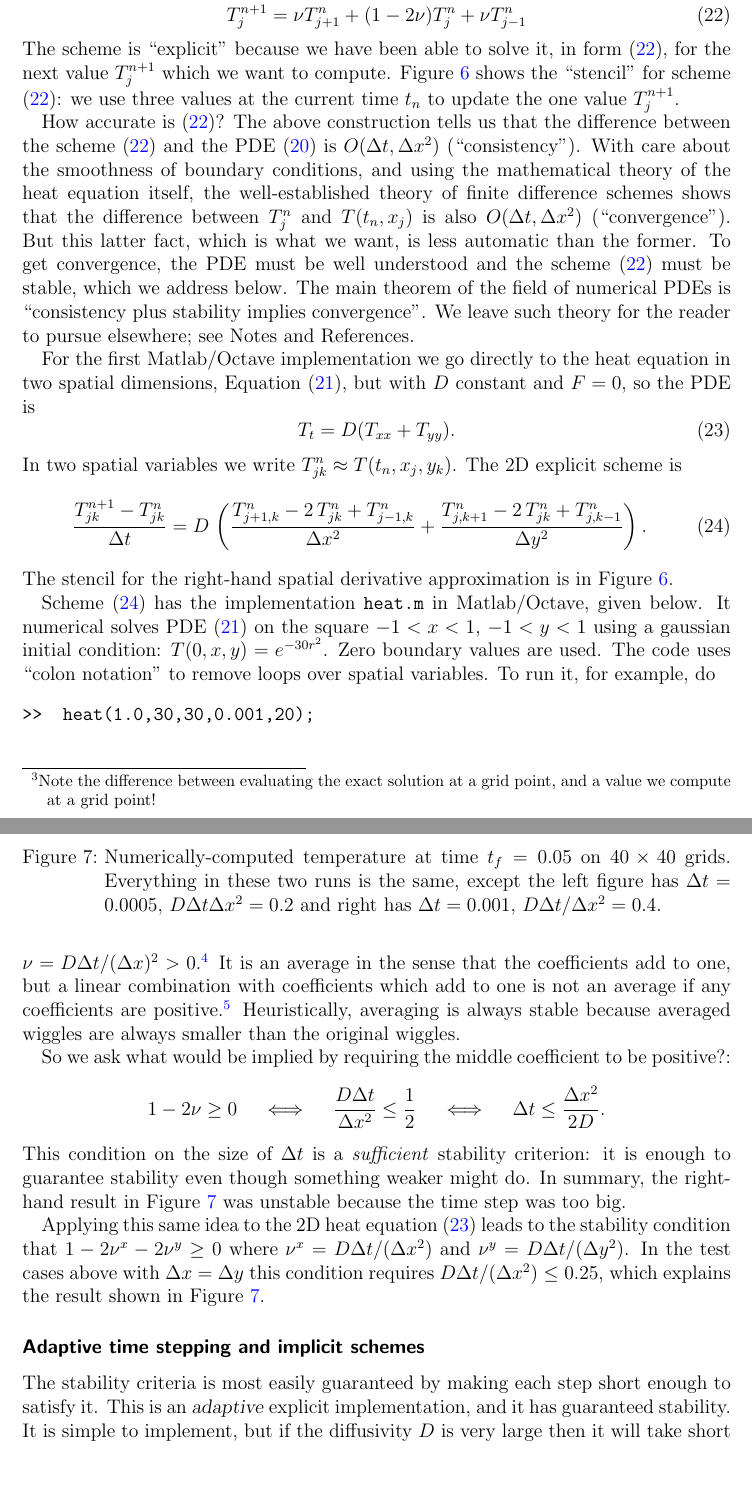
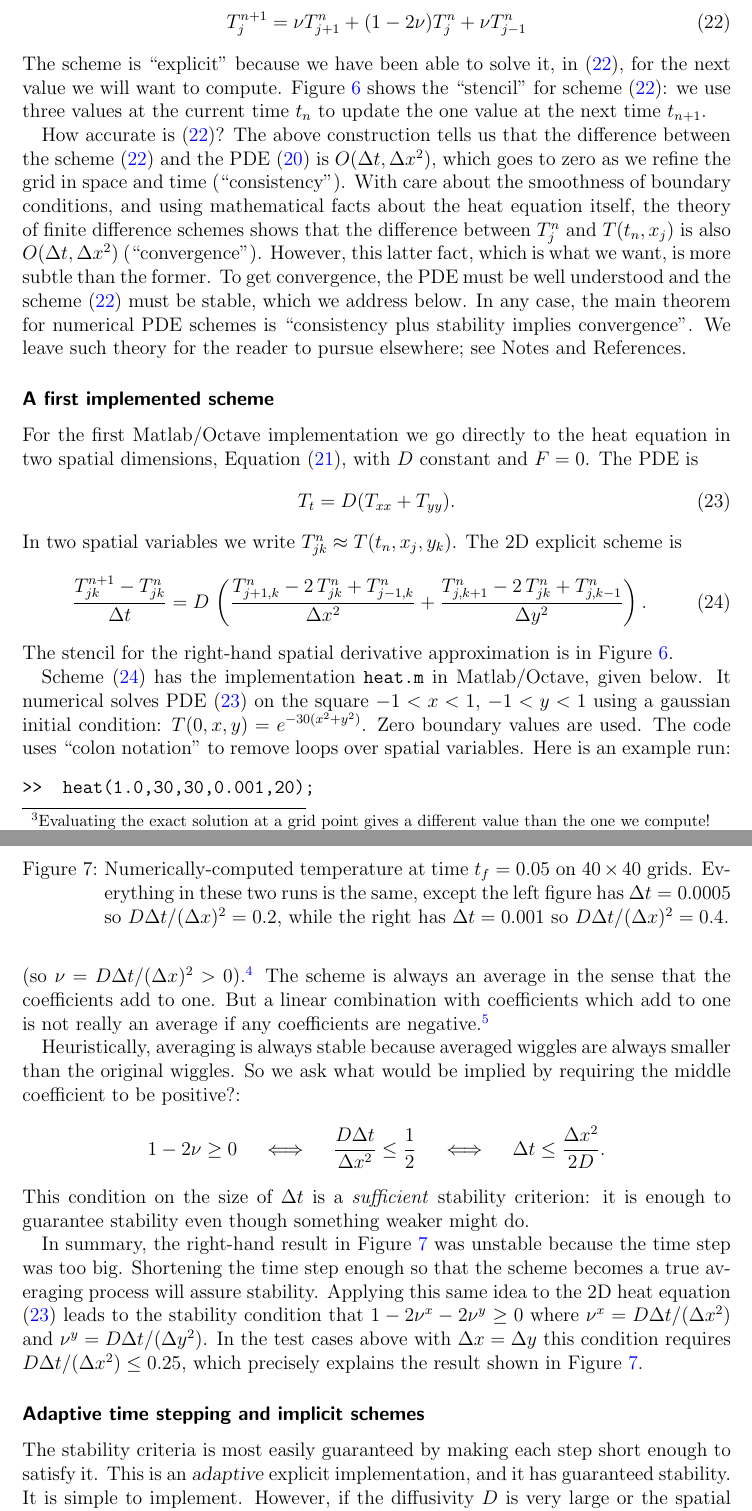
Before and after one commit to bueler/karthaus, a LaTeX document (notes/notes.tex): two parts of pages 12 and 14 of 35 before the commit and two parts of pages 12 and 14 of 36 after it, joined at a grey line, cut so that both start at the same text, the shorter picture padded with empty space. Compiled offline with pdfLaTeX.

Commit message:
improved readability through general diffusion equation

```diff
--- a/notes/notes.tex
+++ b/notes/notes.tex
@@ -358,15 +360,17 @@ Now we can state the simplest ``explicit'' scheme for the 1D heat equation, the
 	$$\frac{T(t+\Delta t,x) - T(t,x)}{\Delta t} \approx D\,\frac{T(t,x+\Delta x) - 2\, T(t,x) + T(t,x-\Delta x)}{\Delta x^2}.$$
-But the finite difference scheme is not just an approximation of the PDE but an actual method for computing numbers on a grid, which we hope are close to the values of the exact solution on the grid.  Let $(t_n,x_j)$ denote the time-space grid points.  Let $T_j^n \approx T(t_n,x_j)$.\footnote{Note the difference between evaluating the exact solution at a grid point, and a value we compute at a grid point!}  Then the finite difference scheme is
+The finite difference scheme is not just an approximation of the PDE, but an actual method for computing numbers on a grid.  Let $(t_n,x_j)$ denote the time-space grid points.  Denote our approximation of the solution value on the grid $T(t_n,x_j)$ by $T_j^n$.\footnote{Evaluating the exact solution at a grid point gives a different value than the one we compute!}  Then the finite difference scheme is
 	$$\frac{T_j^{n+1} - T_j^n}{\Delta t} = D\,\frac{T_{j+1}^n - 2\, T_j^n + T_{j-1}^n}{\Delta x^2}.$$
-To get a simple, computable formula, let $\nu = D \Delta t / (\Delta x)^2$ and solve for the $n+1$ time values:
+To get a simple, computable formula, let $\nu = D \Delta t / (\Delta x)^2$ and solve for $T_j^{n+1}$:
 \begin{equation}
   T_j^{n+1} = \nu T_{j+1}^n + (1 - 2 \nu) T_j^n + \nu T_{j-1}^n \label{heat1Dfd}
 \end{equation}
-The scheme is ``explicit'' because we have been able to solve it, in form \eqref{heat1Dfd}, for the next value $T_j^{n+1}$ which we want to compute.  Figure \ref{fig:expstencil} shows the ``stencil'' for scheme \eqref{heat1Dfd}: we use three values at the current time $t_n$ to update the one value $T_j^{n+1}$.
+The scheme is ``explicit'' because we have been able to solve it, in \eqref{heat1Dfd}, for the next value we will want to compute.  Figure \ref{fig:expstencil} shows the ``stencil'' for scheme \eqref{heat1Dfd}: we use three values at the current time $t_n$ to update the one value at the next time $t_{n+1}$.
 
-How accurate is \eqref{heat1Dfd}?  The above construction tells us that the difference between the scheme \eqref{heat1Dfd} and the PDE \eqref{heat1D} is $O(\Delta t,\Delta x^2)$ (``consistency'').  With care about the smoothness of boundary conditions, and using the mathematical theory of the heat equation itself, the well-established theory of finite difference schemes shows that the difference between $T_j^n$ and $T(t_n,x_j)$ is also $O(\Delta t,\Delta x^2)$ (``convergence'').  But this latter fact, which is what we want, is less automatic than the former.  To get convergence, the PDE must be well understood and the scheme \eqref{heat1Dfd} must be stable, which we address below.  The main theorem of the field of numerical PDEs is ``consistency plus stability implies convergence''.  We leave such theory for the reader to pursue elsewhere; see Notes and References.  % FIXME: cite \cite{MortonMayers}
+How accurate is \eqref{heat1Dfd}?  The above construction tells us that the difference between the scheme \eqref{heat1Dfd} and the PDE \eqref{heat1D} is $O(\Delta t,\Delta x^2)$, which goes to zero as we refine the grid in space and time (``consistency'').  With care about the smoothness of boundary conditions, and using mathematical facts about the heat equation itself, the theory of finite difference schemes shows that the difference between $T_j^n$ and $T(t_n,x_j)$ is also $O(\Delta t,\Delta x^2)$ (``convergence'').  However, this latter fact, which is what we want, is more subtle than the former.  To get convergence, the PDE must be well understood and the scheme \eqref{heat1Dfd} must be stable, which we address below.  In any case, the main theorem for numerical PDE schemes is ``consistency plus stability implies convergence''.  We leave such theory for the reader to pursue elsewhere; see Notes and References.  % FIXME: cite \cite{MortonMayers}
 
-For the first Matlab/Octave implementation we go directly to the heat equation in two spatial dimensions, Equation \eqref{heat}, but with $D$ constant and $F=0$, so the PDE is
+\subsubsection*{A first implemented scheme}
+
+For the first Matlab/Octave implementation we go directly to the heat equation in two spatial dimensions, Equation \eqref{heat}, with $D$ constant and $F=0$.  The PDE is
 \begin{equation}
 T_t = D (T_{xx}+T_{yy}).\label{heat2D}
 \end{equation}
@@ -378,7 +382,7 @@ The stencil for the right-hand spatial derivative approximation is in Figure \re
 
 \twofig{expstencil}{exp2dstencil}{Left: time-space stencil for the explicit scheme \eqref{heat1Dfd} for the 1D heat equation.  Right: two spatial dimension stencil for scheme \eqref{heat2dexplicit}.}
 
-Scheme \eqref{heat2dexplicit} has the implementation \texttt{heat.m} in Matlab/Octave, given below.  It numerical solves PDE \eqref{heat} on the square $-1 < x < 1$, $-1 < y < 1$ using a gaussian initial condition: $T(0,x,y) = e^{-30 r^2}$.  Zero boundary values are used.  The code uses ``colon notation'' to remove loops over spatial variables.  To run it, for example, do
+Scheme \eqref{heat2dexplicit} has the implementation \texttt{heat.m} in Matlab/Octave, given below.  It numerical solves PDE \eqref{heat2D} on the square $-1 < x < 1$, $-1 < y < 1$ using a gaussian initial condition: $T(0,x,y) = e^{-30 (x^2+y^2)}$.  Zero boundary values are used.  The code uses ``colon notation'' to remove loops over spatial variables.  Here is an example run:
 \begin{Verbatim}
 >>  heat(1.0,30,30,0.001,20);
 \end{Verbatim}
@@ -393,7 +397,7 @@ The second run shows instability!  Both runs compute temperature $T$ on the same
 
 \minput{heat}
 
-\twofig{stability}{instability}{Numerically-computed temperature at time $t_f=0.05$ on $40\times 40$ grids.  Everything in these two runs is the same, except the left figure has $\Delta t=0.0005$, $D\Delta t\Delta x^2= 0.2$ and right has $\Delta t=0.001$, $D\Delta t/\Delta x^2= 0.4$.}
+\twofig{stability}{instability}{Numerically-computed temperature at time $t_f=0.05$ on $40\times 40$ grids.  Everything in these two runs is the same, except the left figure has $\Delta t=0.0005$ so $D\Delta t/(\Delta x)^2= 0.2$, while the right has $\Delta t=0.001$ so $D\Delta t/(\Delta x)^2= 0.4$.}
 
 %>> heat(1.0,40,40,0.001,50);
 %  doing N = 50 steps of dt = 0.00100 for 0.0 < t < 0.050
@@ -410,12 +416,12 @@ How to avoid the instability?  We need to understand the scheme better---it turn
 	$$T_j^{n+1} = \nu T_{j+1}^n + (1 - 2 \nu) T_j^n + \nu T_{j-1}^n$$
-Thus the new value $T_j^{n+1}$ is an \emph{average} of the old values, \emph{if} the middle coefficient is positive!  The other two coefficients are positive because we step forward in time so $\nu= D \Delta t / (\Delta x)^2>0$.\footnote{Running the heat equation backward in time is a bad idea.  Try it and see!}  It is an average in the sense that the coefficients add to one, but a linear combination with coefficients which add to one is not an average if any coefficients are positive.\footnote{We would not accept 13 as an average of 5 and 7, but of course we can write $13 = -3 \times 5 + 4 \times 7$.}  Heuristically, averaging is always stable because averaged wiggles are always smaller than the original wiggles.
+Thus the new value $T_j^{n+1}$ is an average of the old values, \emph{if} the middle coefficient is positive.  The other two coefficients are positive because we step forward in time (so $\nu= D \Delta t / (\Delta x)^2>0$).\footnote{Running the heat equation backward in time, or using a negative value for $D$, are bad ideas.  Try it and see!}  The scheme is always an average in the sense that the coefficients add to one.  But a linear combination with coefficients which add to one is not really an average if any coefficients are negative.\footnote{We would not accept 13 as an ``average'' of 5 and 7, but of course we can write $13 = -3 \times 5 + 4 \times 7$.}
 
-So we ask what would be implied by requiring the middle coefficient to be positive?:
+Heuristically, averaging is always stable because averaged wiggles are always smaller than the original wiggles.  So we ask what would be implied by requiring the middle coefficient to be positive?:
 	$$1 - 2 \nu \ge 0 \quad \iff \quad \frac{D\Delta t}{\Delta x^2} \le \frac{1}{2} \quad \iff \quad \Delta t \le \frac{\Delta x^2}{2 D}.$$
-This condition on the size of $\Delta t$ is a \emph{sufficient} stability criterion: it is enough to guarantee stability even though something weaker might do.  In summary, the right-hand result in Figure \ref{fig:stability} was unstable because the time step was too big.
+This condition on the size of $\Delta t$ is a \emph{sufficient} stability criterion: it is enough to guarantee stability even though something weaker might do.
 
-Applying this same idea to the 2D heat equation \eqref{heat2D} leads to the stability condition that $1-2\nu^x-2\nu^y \ge 0$ where $\nu^x = D \Delta t / (\Delta x^2)$ and $\nu^y = D \Delta t / (\Delta y^2)$.  In the test cases above with $\Delta x=\Delta y$ this condition requires $D \Delta t /(\Delta x^2) \le 0.25$, which explains the result shown in Figure \ref{fig:stability}.
+In summary, the right-hand result in Figure \ref{fig:stability} was unstable because the time step was too big.  Shortening the time step enough so that the scheme becomes a true averaging process will assure stability.  Applying this same idea to the 2D heat equation \eqref{heat2D} leads to the stability condition that $1-2\nu^x-2\nu^y \ge 0$ where $\nu^x = D \Delta t / (\Delta x^2)$ and $\nu^y = D \Delta t / (\Delta y^2)$.  In the test cases above with $\Delta x=\Delta y$ this condition requires $D \Delta t /(\Delta x^2) \le 0.25$, which precisely explains the result shown in Figure \ref{fig:stability}.
 
 \subsubsection*{Adaptive time stepping and implicit schemes}
 
-The stability criteria is most easily guaranteed by making each step short enough to satisfy it.  This is an \textsl{adaptive} explicit implementation, and it has guaranteed stability.  It is simple to implement, but if the diffusivity $D$ is very large then it will take short time steps.  To show how easy it is to implement, see \texttt{heatadapt.m} below.  It is the same as \texttt{heat.m} except that the time step is chosen from the stability criterion.  It will never show the instability as seen in Figure \ref{fig:stability}; try it and see!
+The stability criteria is most easily guaranteed by making each step short enough to satisfy it.  This is an \textsl{adaptive} explicit implementation, and it has guaranteed stability.  It is simple to implement.  However, if the diffusivity $D$ is very large or the spatial steps $\Delta x$, $\Delta y$ are very small, then an adaptive implementation will take short time steps to assure stability.
```
Also changed, not shown: notes/notes.tex (22 more changed lines).
